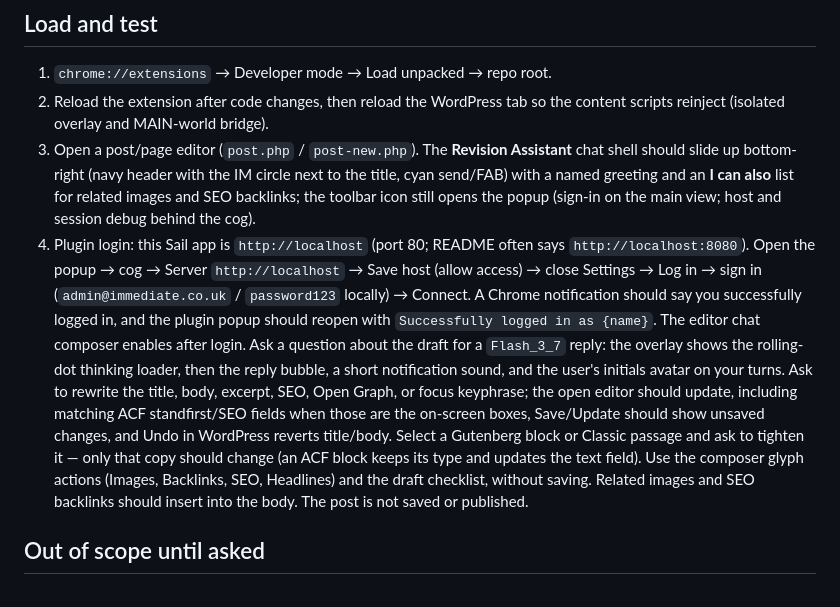
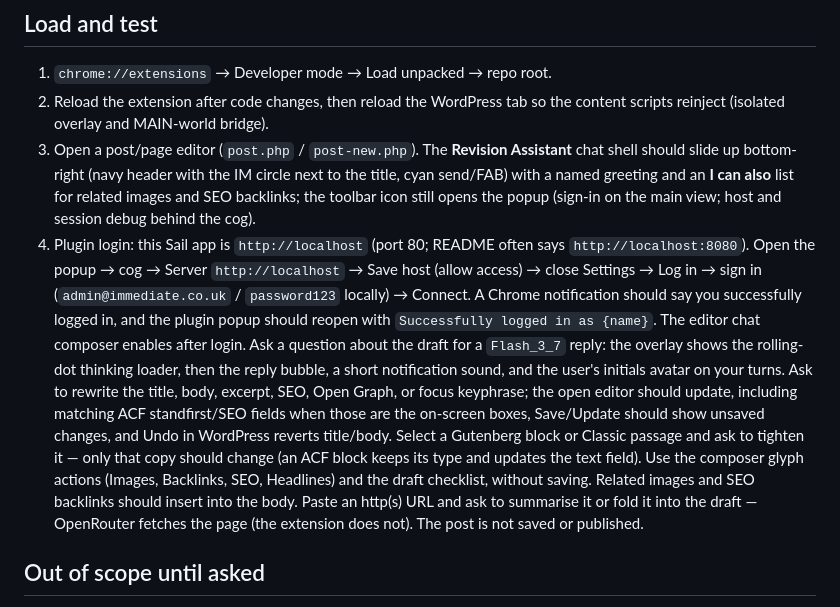
Before and after one commit to im-adamlambourne/Wordpress-Vampire-Chrome-extension, a Markdown page: AGENTS.md, the part around the change. Drawn GitHub-style.

```diff
--- a/AGENTS.md
+++ b/AGENTS.md
@@ -58,7 +58,7 @@ Editor page (post.php / post-new.php)
 1. `chrome://extensions` → Developer mode → Load unpacked → repo root.
 2. Reload the extension after code changes, then reload the WordPress tab so the content scripts reinject (isolated overlay and MAIN-world bridge).
 3. Open a post/page editor (`post.php` / `post-new.php`). The **Revision Assistant** chat shell should slide up bottom-right (navy header with the IM circle next to the title, cyan send/FAB) with a named greeting and an **I can also** list for related images and SEO backlinks; the toolbar icon still opens the popup (sign-in on the main view; host and session debug behind the cog).
-4. Plugin login: this Sail app is `http://localhost` (port 80; README often says `http://localhost:8080`). Open the popup → cog → Server `http://localhost` → Save host (allow access) → close Settings → Log in → sign in (`admin@immediate.co.uk` / `password123` locally) → Connect. A Chrome notification should say you successfully logged in, and the plugin popup should reopen with `Successfully logged in as {name}`. The editor chat composer enables after login. Ask a question about the draft for a `Flash_3_7` reply: the overlay shows the rolling-dot thinking loader, then the reply bubble, a short notification sound, and the user's initials avatar on your turns. Ask to rewrite the title, body, excerpt, SEO, Open Graph, or focus keyphrase; the open editor should update, including matching ACF standfirst/SEO fields when those are the on-screen boxes, Save/Update should show unsaved changes, and Undo in WordPress reverts title/body. Select a Gutenberg block or Classic passage and ask to tighten it — only that copy should change (an ACF block keeps its type and updates the text field). Use the composer glyph actions (Images, Backlinks, SEO, Headlines) and the draft checklist, without saving. Related images and SEO backlinks should insert into the body. The post is not saved or published.
+4. Plugin login: this Sail app is `http://localhost` (port 80; README often says `http://localhost:8080`). Open the popup → cog → Server `http://localhost` → Save host (allow access) → close Settings → Log in → sign in (`admin@immediate.co.uk` / `password123` locally) → Connect. A Chrome notification should say you successfully logged in, and the plugin popup should reopen with `Successfully logged in as {name}`. The editor chat composer enables after login. Ask a question about the draft for a `Flash_3_7` reply: the overlay shows the rolling-dot thinking loader, then the reply bubble, a short notification sound, and the user's initials avatar on your turns. Ask to rewrite the title, body, excerpt, SEO, Open Graph, or focus keyphrase; the open editor should update, including matching ACF standfirst/SEO fields when those are the on-screen boxes, Save/Update should show unsaved changes, and Undo in WordPress reverts title/body. Select a Gutenberg block or Classic passage and ask to tighten it — only that copy should change (an ACF block keeps its type and updates the text field). Use the composer glyph actions (Images, Backlinks, SEO, Headlines) and the draft checklist, without saving. Related images and SEO backlinks should insert into the body. Paste an http(s) URL and ask to summarise it or fold it into the draft — OpenRouter fetches the page (the extension does not). The post is not saved or published.
 
 ## Out of scope until asked
 
```
Also changed, not shown: README.md (+1 -1 lines).
